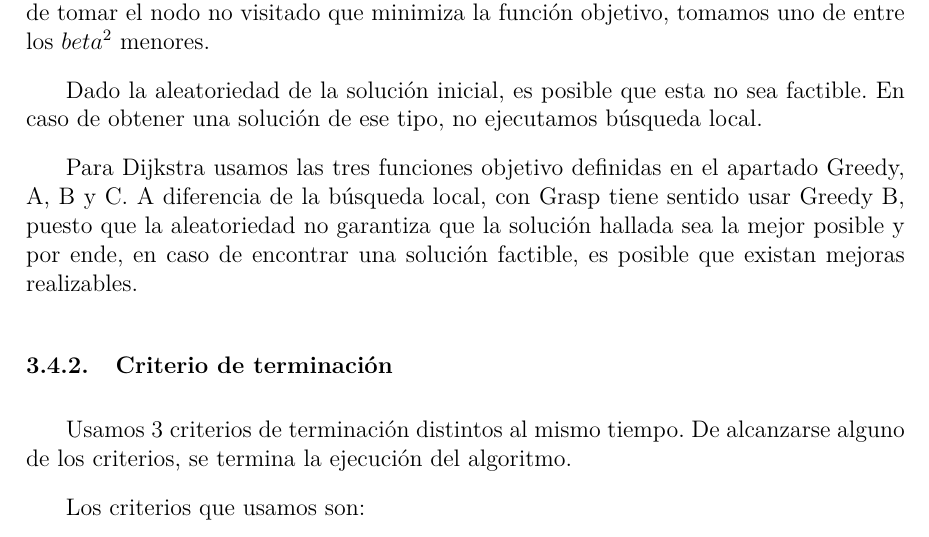
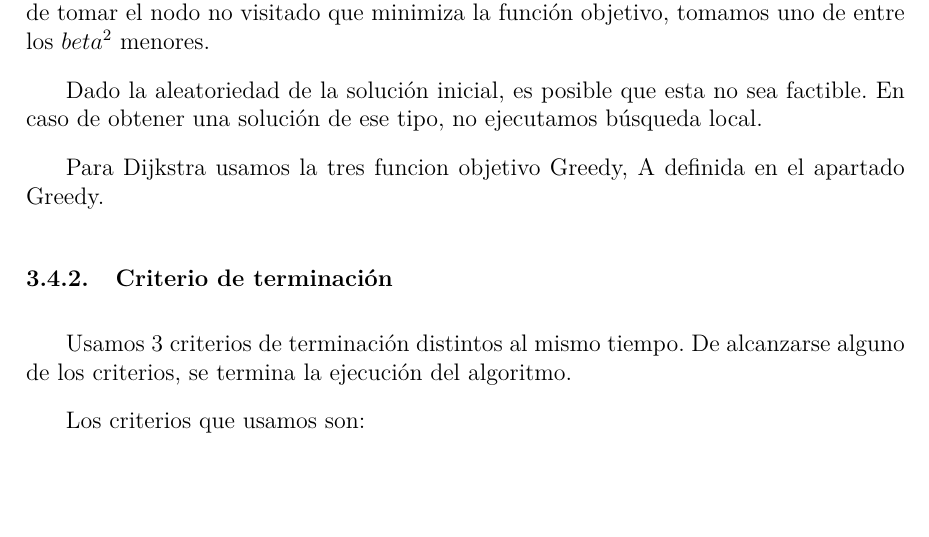
Before and after one commit to lbarrios/algo3_tp3, a LaTeX document (tp3/informe/informe.tex, which reads tp3/informe/grasp/grasp.tex): part of page 27 of 31, cut so that both start at the same text, the shorter picture padded with empty space. Compiled offline with pdfLaTeX.

Commit message:
fix informe

```diff
--- a/tp3/informe/grasp/grasp.tex
+++ b/tp3/informe/grasp/grasp.tex
@@ -12,7 +12,7 @@ Usamos Dijkstra como nuestra heurística golosa, pero modificado para agregarle
 
 Dado la aleatoriedad de la solución inicial, es posible que esta no sea factible. En caso de obtener una solución de ese tipo, no ejecutamos búsqueda local.
 
-Para Dijkstra usamos las tres funciones objetivo definidas en el apartado Greedy, A, B y C. A diferencia de la búsqueda local, con Grasp tiene sentido usar Greedy B, puesto que la aleatoriedad no garantiza que la solución hallada sea la mejor posible y por ende, en caso de encontrar una solución factible, es posible que existan mejoras realizables.
+Para Dijkstra usamos la tres funcion objetivo Greedy, A definida en el apartado Greedy.
 
 \subsubsection{Criterio de terminación}
 
```
